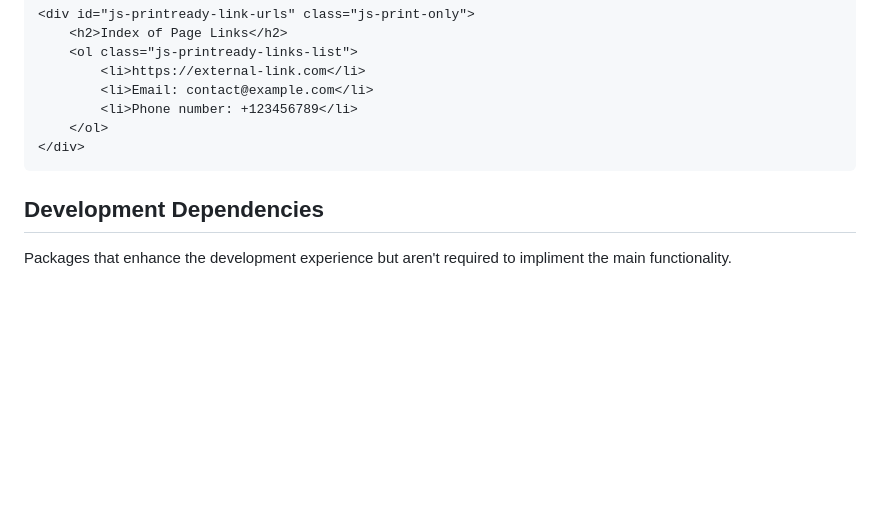
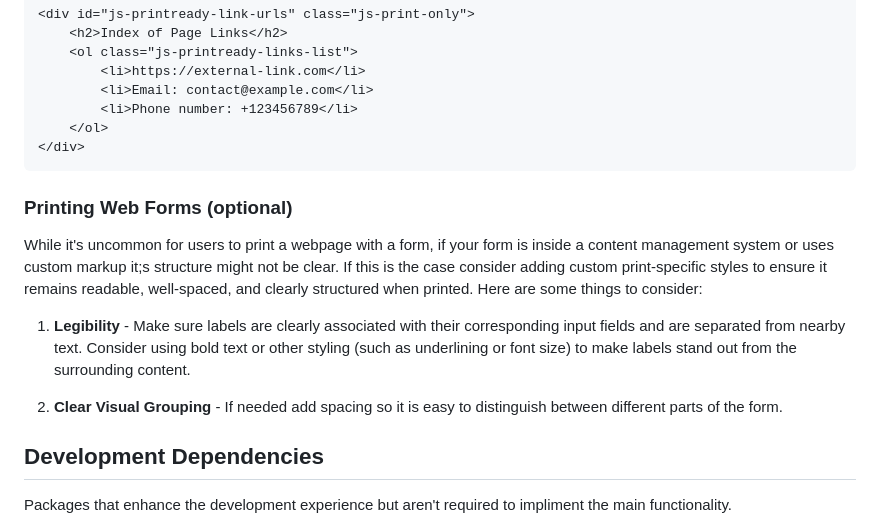
Before and after one commit to GOVTNZ/print-ready, a Markdown page: README.md, the part around the change. Drawn GitHub-style; blank space fills up the shorter version.

Commit message:
Add printed form legibility guidance

````diff
--- a/README.md
+++ b/README.md
@@ -320,6 +320,13 @@ let renderTarget = 'YOUR_RENDER_TARGET'; // Set this to your render target
    </div>
    ```
 
+### Printing Web Forms (optional)
+While it's uncommon for users to print a webpage with a form, if your form is inside a content management system or uses custom markup it;s structure might not be clear. If this is the case consider adding custom print-specific styles to ensure it remains readable, well-spaced, and clearly structured when printed. Here are some things to consider:
+
+1. **Legibility** - Make sure labels are clearly associated with their corresponding input fields and are separated from nearby text. Consider using bold text or other styling (such as underlining or font size) to make labels stand out from the surrounding content.
+
+2. **Clear Visual Grouping** - If needed add spacing so it is easy to distinguish between different parts of the form.
+
 ## Development Dependencies
 Packages that enhance the development experience but aren't required to impliment the main functionality.
 
````
